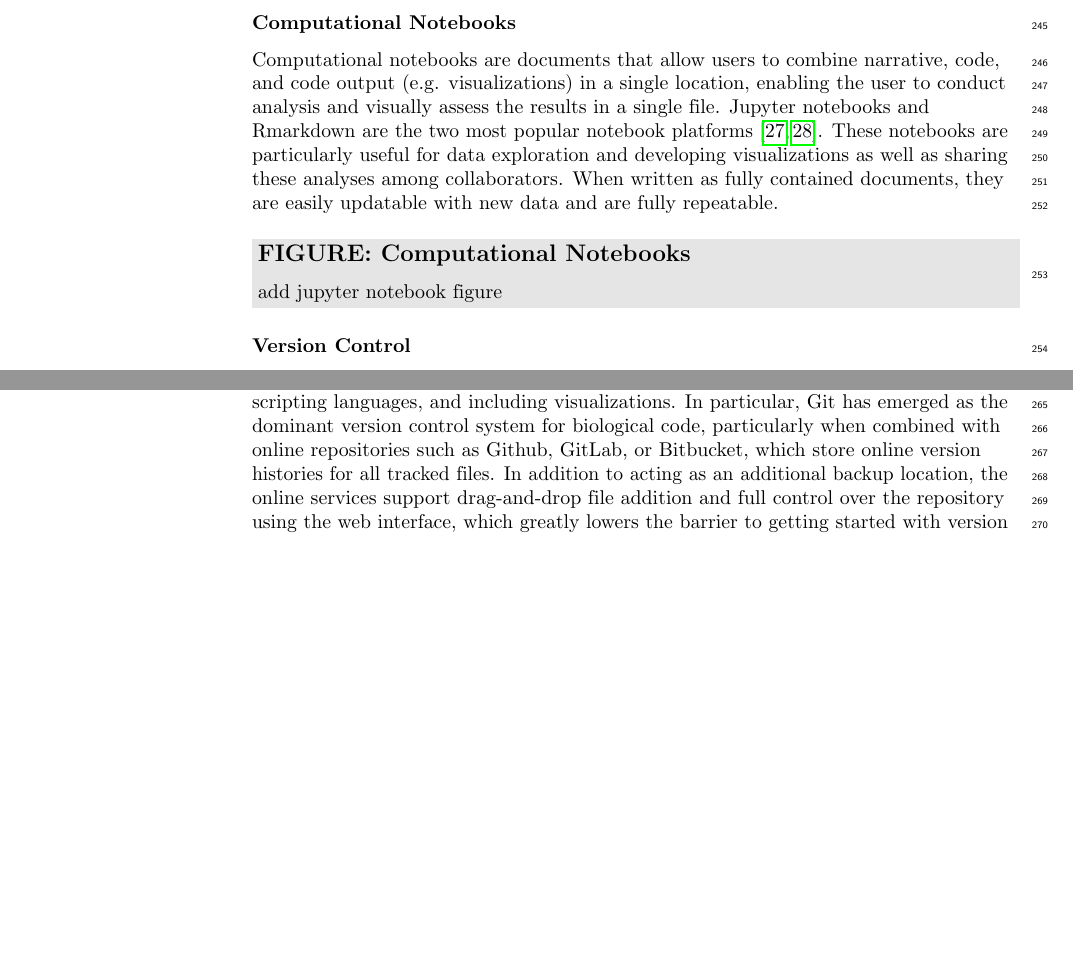
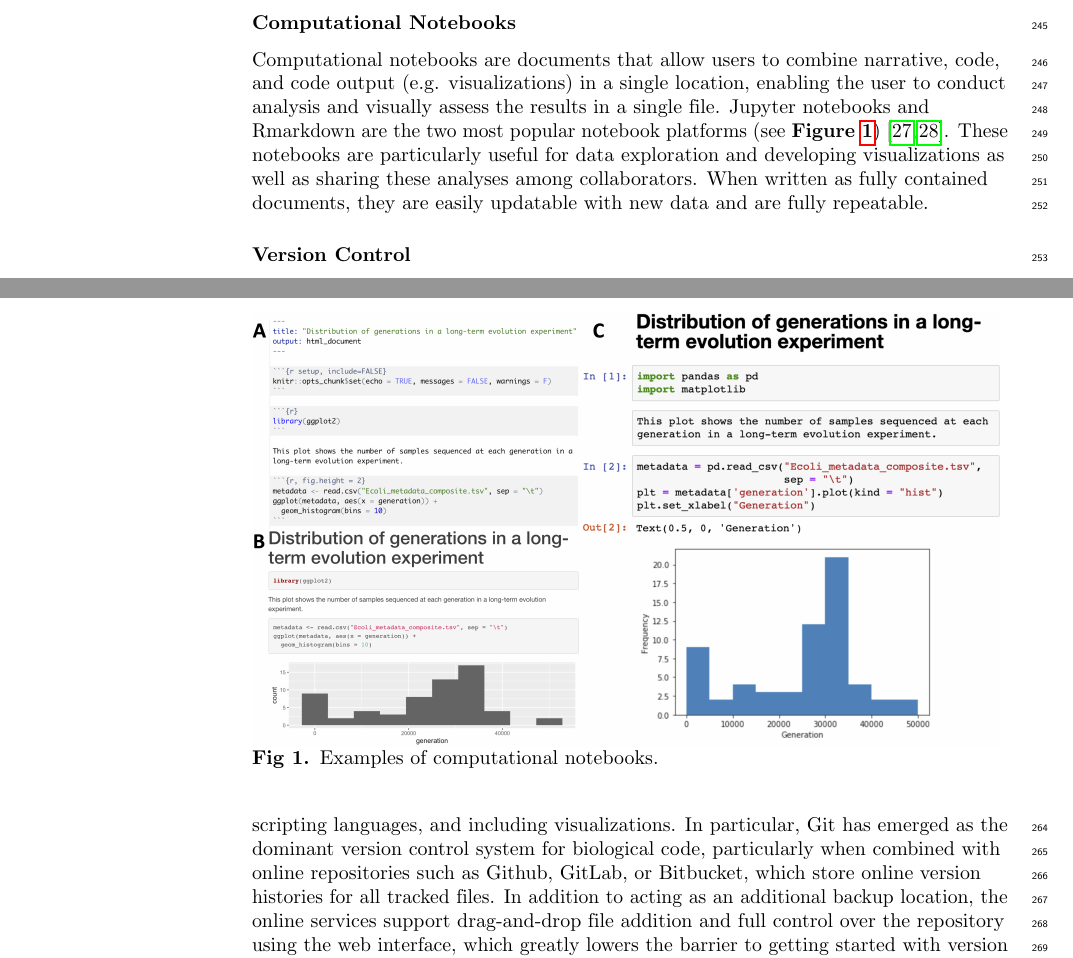
Before and after one commit to bluegenes/2020-latex-gep, a LaTeX document (sequencing_roadmap.tex): two parts of pages 7 and 8 of 19, joined at a grey line, cut so that both start at the same text, the shorter picture padded with empty space. Compiled offline with pdfLaTeX.

Commit message:
add fig to paper

```diff
--- a/sequencing_roadmap.tex
+++ b/sequencing_roadmap.tex
@@ -565,17 +565,18 @@ Below we present some tools that greatly facilitate these practices.
 \subsubsection*{Computational Notebooks}
 
 Computational notebooks are documents that allow users to combine narrative, code, and code output (e.g. visualizations) in a single location, enabling the user to conduct analysis and visually assess the results in a single file.
-Jupyter notebooks and Rmarkdown are the two most popular notebook platforms \cite{kluyver2016jupyter, allaire2018rmarkdown}.
+Jupyter notebooks and Rmarkdown are the two most popular notebook platforms (see \textbf{Figure \ref{fig:nb_figure}}) \cite{kluyver2016jupyter, allaire2018rmarkdown}.
 These notebooks are particularly useful for data exploration and developing visualizations as well as sharing these analyses among collaborators.
 When written as fully contained documents, they are easily updatable with new data and are fully repeatable.
 
 %TODO: This section could use a brief description of markdown as a good way to write files with mixed text + code (for code notes! maybe also mention hackmd?), then also R markdown /jupyter descriptions for full computational notebooks.
 
+\begin{figure}
+\includegraphics[width=0.99\textwidth]{figures/nb_figure.png}
+\caption{Examples of computational notebooks.}
+\label{fig:nb_figure}
+\end{figure}
 
-\begin{greybox}{\subsection*{FIGURE: Computational Notebooks}
-add jupyter notebook figure
-}
-\end{greybox}
 
 \subsubsection*{Version Control}
 
```
Also changed, not shown: figures/nb_figure.png (added).
